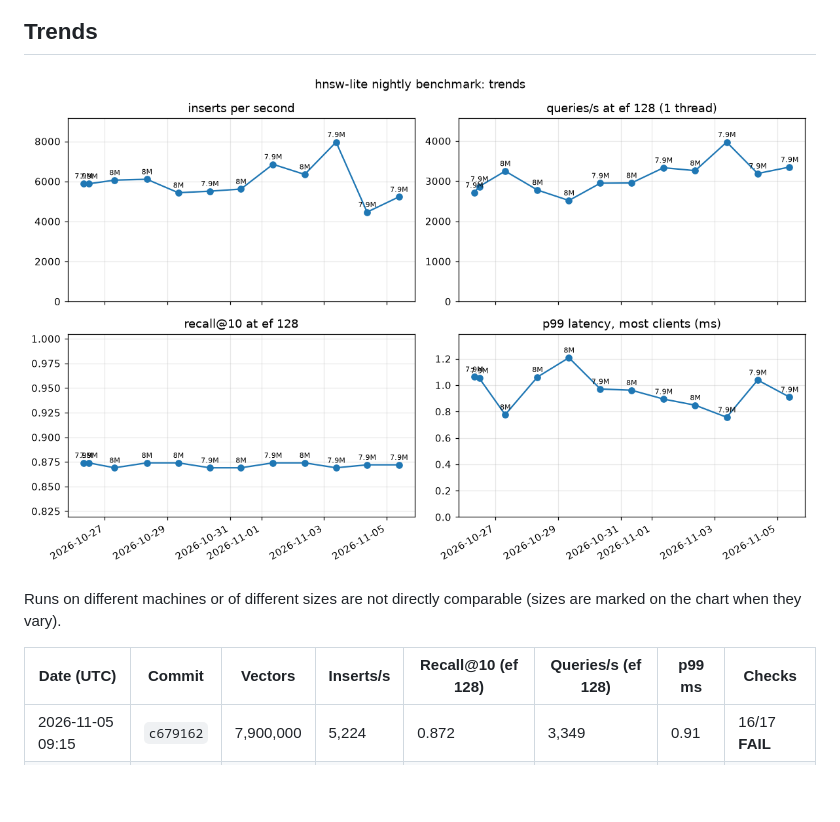
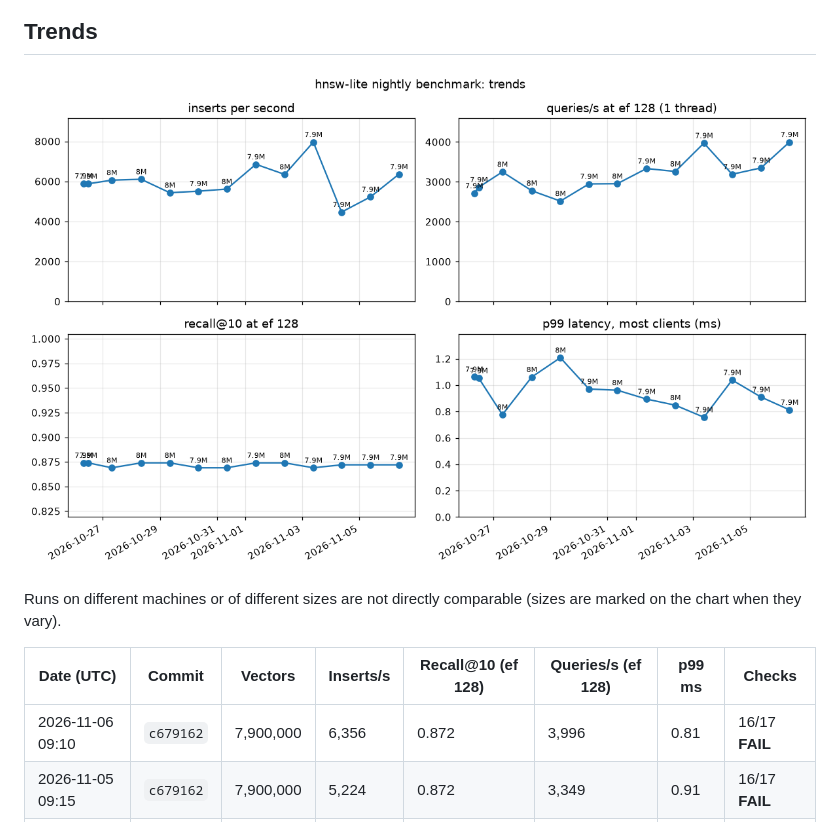
Before and after one commit to praknig/hnsw_lite, a Markdown page: README.md, the part around one of its changes. Rendered like a GitHub page; pictures changed too: history.png; blank space fills up the shorter version.

```diff
--- a/README.md
+++ b/README.md
@@ -22,6 +22,7 @@ Runs on different machines or of different sizes are not directly comparable (si
 
 | Date (UTC) | Commit | Vectors | Inserts/s | Recall@10 (ef 128) | Queries/s (ef 128) | p99 ms | Checks |
 |---|---|---|---|---|---|---|---|
+| 2026-11-06 09:10 | `c679162` | 7,900,000 | 6,356 | 0.872 | 3,996 | 0.81 | 16/17 **FAIL** |
 | 2026-11-05 09:15 | `c679162` | 7,900,000 | 5,224 | 0.872 | 3,349 | 0.91 | 16/17 **FAIL** |
 | 2026-11-04 08:54 | `c679162` | 7,900,000 | 4,465 | 0.872 | 3,189 | 1.04 | 16/17 **FAIL** |
 | 2026-11-03 09:11 | `7f587b1` | 7,900,000 | 7,961 | 0.869 | 3,971 | 0.76 | 16/17 **FAIL** |
```
Also changed, not shown: other parts of README.md (+2 -2 lines), latest-build.png, latest-load.png, latest-recall.png, 2 other files.
